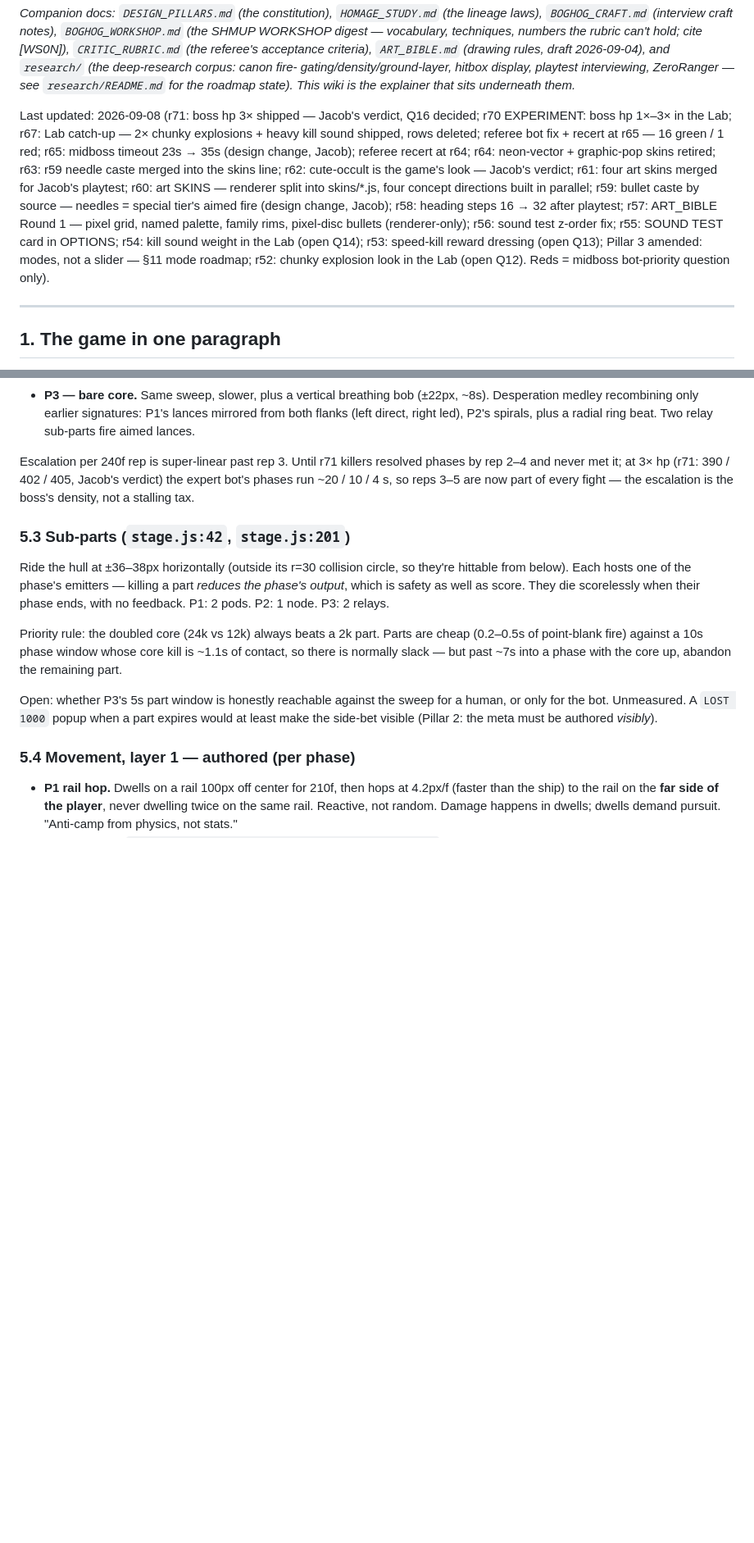
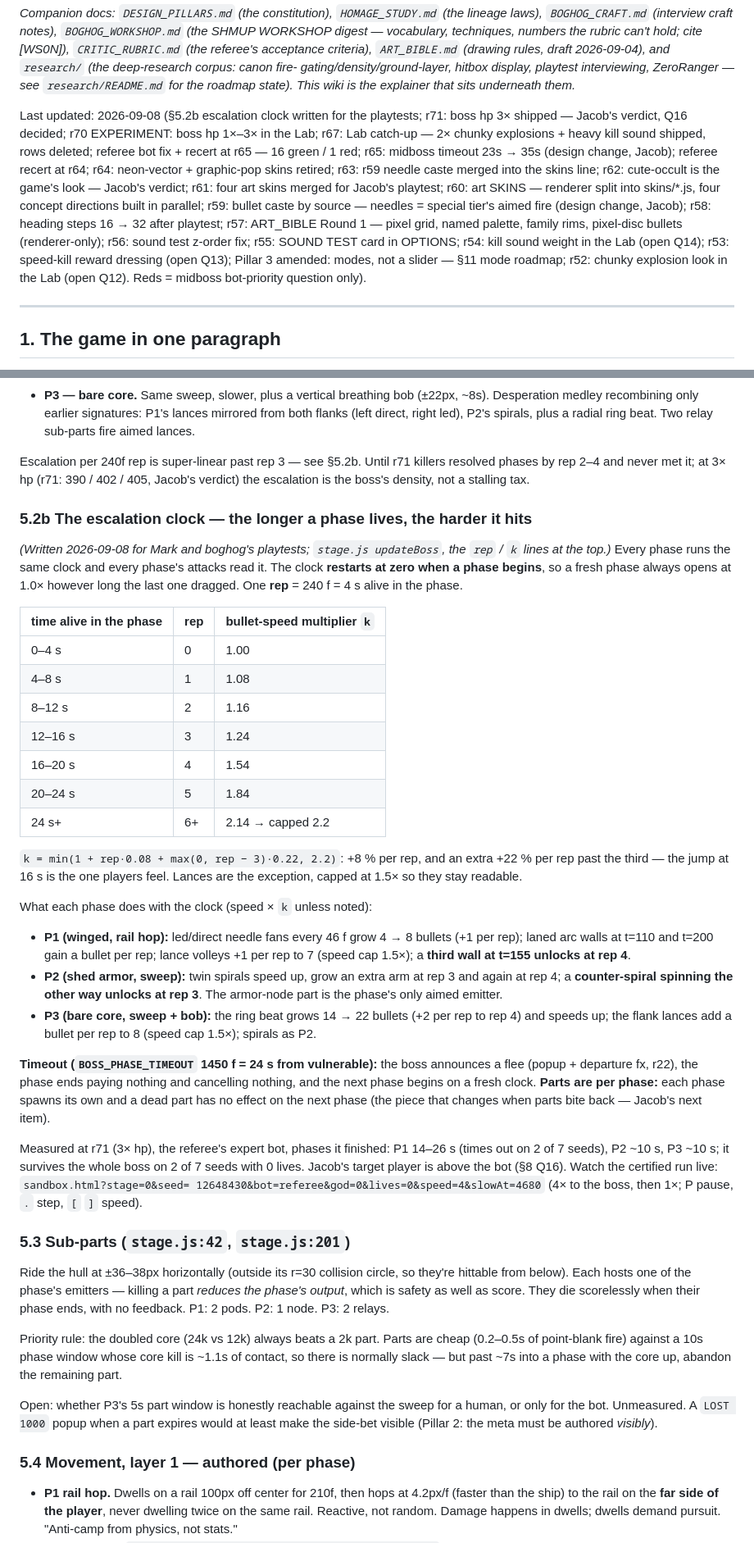
Before and after one commit to jacobv25/speedhell, a Markdown page: docs/DESIGN_WIKI.md, 2 parts joined by grey strips. Shown at 82% size. GitHub-like rendering; blank space fills up the shorter version.

Commit message:
wiki §5.2b: the boss escalation clock — rep table, per-phase scaling + unlocks, timeout, parts-per-phase, r71 bot timings, replay link (for Mark + boghog playtests)
Co-Authored-By: Claude Fable 5.1 <noreply@anthropic.com>
Claude-Session: https://claude.ai/code/session_01X7MaUweMGo7Xpk99TQjjen

```diff
--- a/docs/DESIGN_WIKI.md
+++ b/docs/DESIGN_WIKI.md
@@ -15,7 +15,7 @@ gating/density/ground-layer, hitbox display, playtest interviewing, ZeroRanger
 see `research/README.md` for the roadmap state). This wiki is the explainer
 that sits underneath them.*
 
-Last updated: 2026-09-08 (r71: boss hp 3× shipped — Jacob's verdict, Q16 decided; r70 EXPERIMENT: boss hp 1×–3× in the Lab; r67: Lab catch-up — 2× chunky explosions + heavy kill sound shipped, rows deleted; referee bot fix + recert at r65 — 16 green / 1 red; r65: midboss timeout 23s → 35s (design change, Jacob); referee recert at r64; r64: neon-vector + graphic-pop skins retired; r63: r59 needle caste merged into the skins line; r62: cute-occult is the game's look — Jacob's verdict; r61: four art skins merged for Jacob's playtest; r60: art SKINS — renderer split into skins/*.js, four concept directions built in parallel; r59: bullet caste by source — needles = special tier's aimed fire (design change, Jacob); r58: heading steps 16 → 32 after playtest; r57: ART_BIBLE Round 1 — pixel grid, named palette, family rims, pixel-disc bullets (renderer-only); r56: sound test z-order fix; r55: SOUND TEST card in OPTIONS; r54: kill sound weight in the Lab (open Q14); r53: speed-kill reward dressing (open Q13); Pillar 3 amended: modes, not a slider — §11 mode roadmap; r52: chunky explosion look in the Lab (open Q12). Reds = midboss bot-priority question only).
+Last updated: 2026-09-08 (§5.2b escalation clock written for the playtests; r71: boss hp 3× shipped — Jacob's verdict, Q16 decided; r70 EXPERIMENT: boss hp 1×–3× in the Lab; r67: Lab catch-up — 2× chunky explosions + heavy kill sound shipped, rows deleted; referee bot fix + recert at r65 — 16 green / 1 red; r65: midboss timeout 23s → 35s (design change, Jacob); referee recert at r64; r64: neon-vector + graphic-pop skins retired; r63: r59 needle caste merged into the skins line; r62: cute-occult is the game's look — Jacob's verdict; r61: four art skins merged for Jacob's playtest; r60: art SKINS — renderer split into skins/*.js, four concept directions built in parallel; r59: bullet caste by source — needles = special tier's aimed fire (design change, Jacob); r58: heading steps 16 → 32 after playtest; r57: ART_BIBLE Round 1 — pixel grid, named palette, family rims, pixel-disc bullets (renderer-only); r56: sound test z-order fix; r55: SOUND TEST card in OPTIONS; r54: kill sound weight in the Lab (open Q14); r53: speed-kill reward dressing (open Q13); Pillar 3 amended: modes, not a slider — §11 mode roadmap; r52: chunky explosion look in the Lab (open Q12). Reds = midboss bot-priority question only).
 
 ---
 
@@ -283,10 +283,58 @@ dialect → clear tally 150f after the last phase.
   mirrored from both flanks (left direct, right led), P2's spirals, plus a
   radial ring beat. Two relay sub-parts fire aimed lances.
 
-Escalation per 240f rep is super-linear past rep 3. Until r71 killers resolved
-phases by rep 2–4 and never met it; at 3× hp (r71: 390 / 402 / 405, Jacob's
-verdict) the expert bot's phases run ~20 / 10 / 4 s, so reps 3–5 are now part
-of every fight — the escalation is the boss's density, not a stalling tax.
+Escalation per 240f rep is super-linear past rep 3 — see §5.2b. Until r71
+killers resolved phases by rep 2–4 and never met it; at 3× hp (r71: 390 /
+402 / 405, Jacob's verdict) the escalation is the boss's density, not a
+stalling tax.
+
+### 5.2b The escalation clock — the longer a phase lives, the harder it hits
+
+*(Written 2026-09-08 for Mark and boghog's playtests; `stage.js updateBoss`,
+the `rep` / `k` lines at the top.)* Every phase runs the same clock and
+every phase's attacks read it. The clock **restarts at zero when a phase
+begins**, so a fresh phase always opens at 1.0× however long the last one
+dragged. One **rep** = 240 f = 4 s alive in the phase.
+
+| time alive in the phase | rep | bullet-speed multiplier `k` |
+|---|---|---|
+| 0–4 s | 0 | 1.00 |
+| 4–8 s | 1 | 1.08 |
+| 8–12 s | 2 | 1.16 |
+| 12–16 s | 3 | 1.24 |
+| 16–20 s | 4 | 1.54 |
+| 20–24 s | 5 | 1.84 |
+| 24 s+ | 6+ | 2.14 → capped 2.2 |
+
+`k = min(1 + rep·0.08 + max(0, rep − 3)·0.22, 2.2)`: +8 % per rep, and an
+extra +22 % per rep past the third — the jump at 16 s is the one players
+feel. Lances are the exception, capped at 1.5× so they stay readable.
+
+What each phase does with the clock (speed × `k` unless noted):
+- **P1 (winged, rail hop):** led/direct needle fans every 46 f grow 4 → 8
+  bullets (+1 per rep); laned arc walls at t=110 and t=200 gain a bullet per
+  rep; lance volleys +1 per rep to 7 (speed cap 1.5×); a **third wall at
+  t=155 unlocks at rep 4**.
+- **P2 (shed armor, sweep):** twin spirals speed up, grow an extra arm at
+  rep 3 and again at rep 4; a **counter-spiral spinning the other way
+  unlocks at rep 3**. The armor-node part is the phase's only aimed emitter.
+- **P3 (bare core, sweep + bob):** the ring beat grows 14 → 22 bullets
+  (+2 per rep to rep 4) and speeds up; the flank lances add a bullet per rep
+  to 8 (speed cap 1.5×); spirals as P2.
+
+**Timeout (`BOSS_PHASE_TIMEOUT` 1450 f = 24 s from vulnerable):** the boss
+announces a flee (popup + departure fx, r22), the phase ends paying nothing
+and cancelling nothing, and the next phase begins on a fresh clock. **Parts
+are per phase:** each phase spawns its own and a dead part has no effect on
+the next phase (the piece that changes when parts bite back — Jacob's next
+item).
+
+Measured at r71 (3× hp), the referee's expert bot, phases it finished: P1
+14–26 s (times out on 2 of 7 seeds), P2 ~10 s, P3 ~10 s; it survives the
+whole boss on 2 of 7 seeds with 0 lives. Jacob's target player is above the
+bot (§8 Q16). Watch the certified run live: `sandbox.html?stage=0&seed=
+12648430&bot=referee&god=0&lives=0&speed=4&slowAt=4680` (4× to the boss,
+then 1×; P pause, `.` step, `[` `]` speed).
 
 ### 5.3 Sub-parts (`stage.js:42`, `stage.js:201`)
 
```
